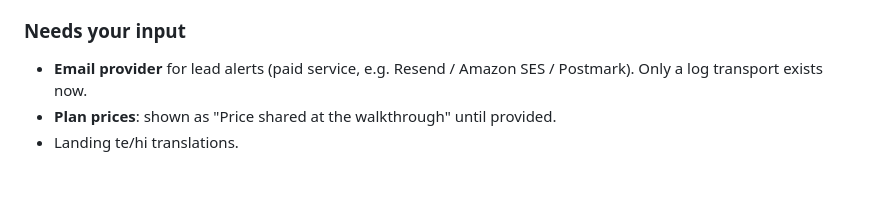
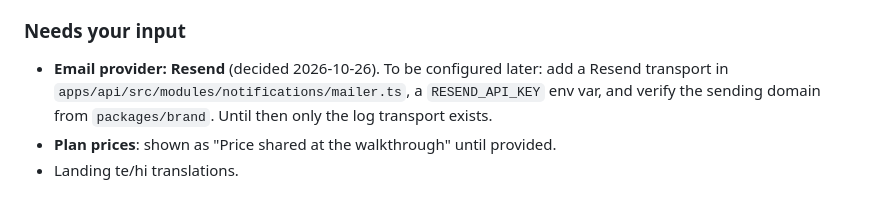
Before and after one commit to siddardhaNS/HealthCare, a Markdown page: docs/progress.md, the part around the change. GitHub-like rendering.

Commit message:
docs: record Resend as the email provider
Co-Authored-By: Claude Opus 5.5 <noreply@anthropic.com>

```diff
--- a/docs/progress.md
+++ b/docs/progress.md
@@ -15,7 +15,7 @@
 3. Playwright tests for the sign-up form.
 
 ### Needs your input
-- **Email provider** for lead alerts (paid service, e.g. Resend / Amazon SES / Postmark). Only a log transport exists now.
+- **Email provider: Resend** (decided 2026-10-26). To be configured later: add a Resend transport in `apps/api/src/modules/notifications/mailer.ts`, a `RESEND_API_KEY` env var, and verify the sending domain from `packages/brand`. Until then only the log transport exists.
 - **Plan prices**: shown as "Price shared at the walkthrough" until provided.
 - Landing te/hi translations.
 
```
